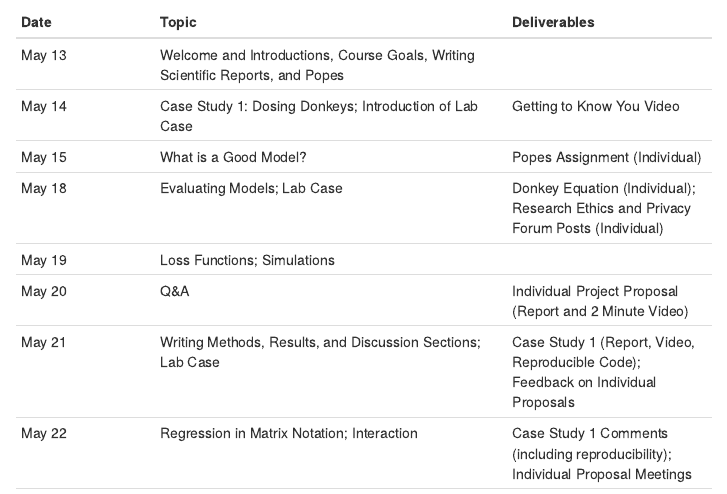
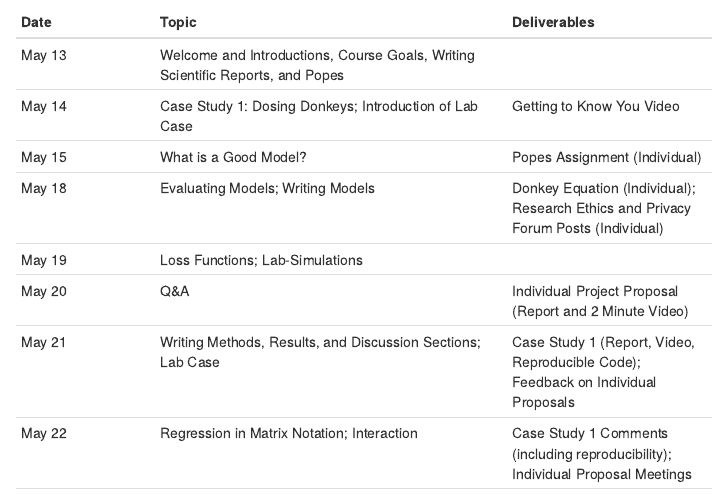
Before and after one commit to amy-herring/STA540, an R Markdown document (index.Rmd): the page in a window 1100 px wide, from 1150 px down. The pictures show the output file index.html that the author committed with the source, opened offline; library style sheets and scripts come from the installed R packages.

Commit message:
tuesday schedule

```diff
--- a/index.Rmd
+++ b/index.Rmd
@@ -70,8 +70,8 @@ Note: this schedule is approximate and is likely to be modified as the course pr
 | May 13     | Welcome and Introductions, Course Goals, Writing Scientific Reports, and  Popes      |         |
 | May 14    | Case Study 1: Dosing Donkeys; Introduction of Lab Case  |   Getting to Know You Video |
 | May 15     | What is a Good Model?      |  Popes Assignment (Individual)     |
-| May 18    | Evaluating Models;  Lab Case   |  Donkey Equation (Individual); Research Ethics and Privacy Forum Posts (Individual) |
-| May 19   | Loss Functions; Simulations |   |
+| May 18    | Evaluating Models; Writing Models   |  Donkey Equation (Individual); Research Ethics and Privacy Forum Posts (Individual) |
+| May 19   | Loss Functions; Lab-Simulations |   |
 | May 20   | Q\&A | Individual Project Proposal (Report and 2 Minute Video)   |
 | May 21  | Writing Methods, Results, and Discussion Sections; Lab Case | Case Study 1 (Report, Video, Reproducible Code); Feedback on Individual Proposals  |
 | May 22  | Regression in Matrix Notation; Interaction | Case Study 1 Comments (including reproducibility); Individual Proposal Meetings  |
```
Also changed, not shown: index.html.
